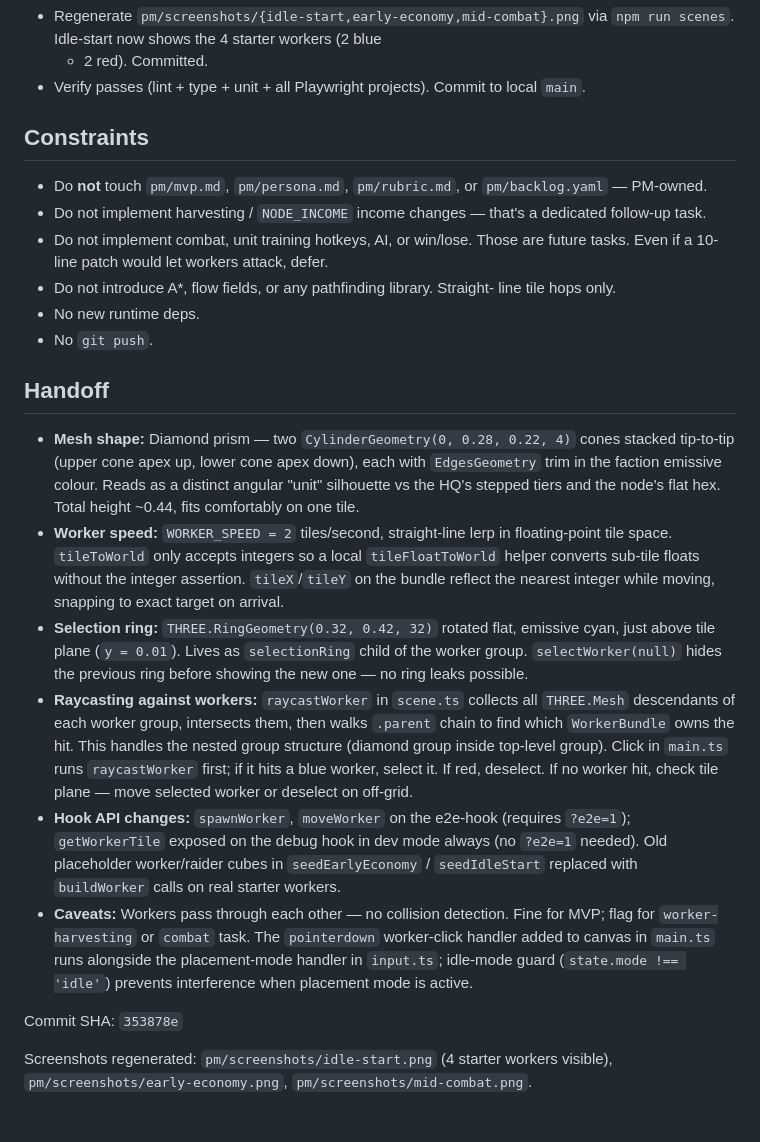
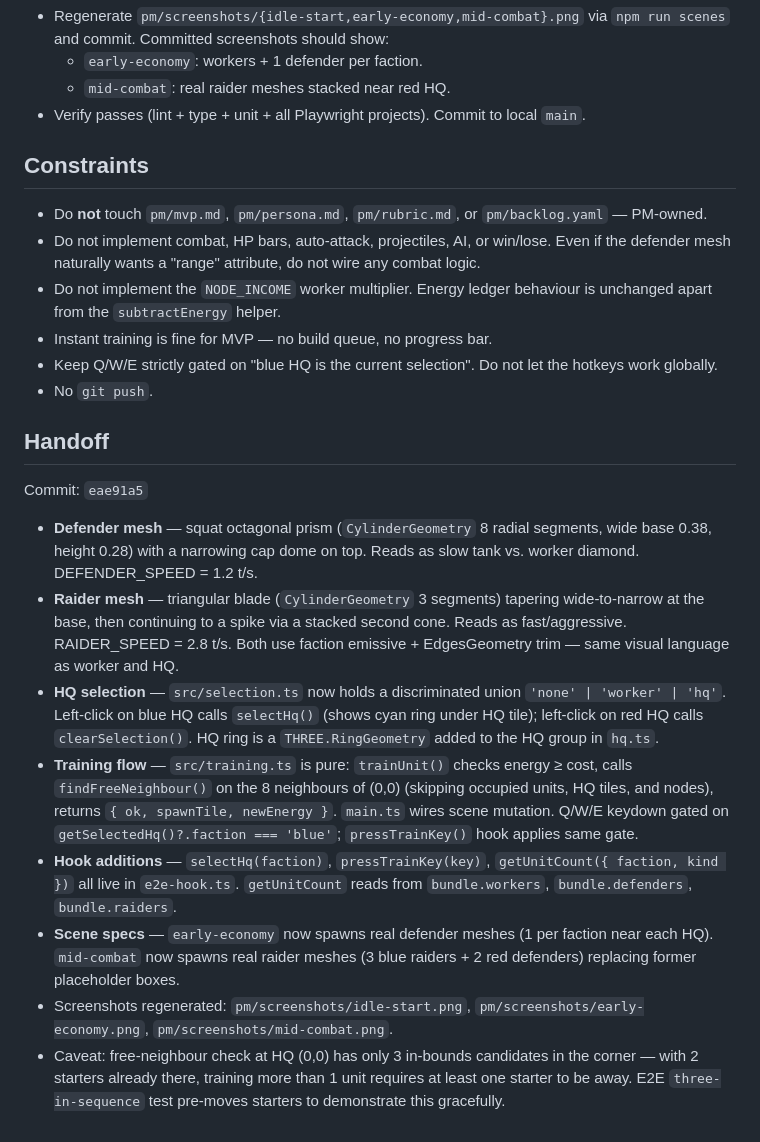
Before and after one commit to Jaxsbr/vylux, a Markdown page: pm/active-task.md, the part around one of its changes. Drawn GitHub-style.

Commit message:
unit-training: fill handoff section, mark done_by_engineer
Co-Authored-By: Claude Sonnet 4.6 <noreply@anthropic.com>

```diff
--- a/pm/active-task.md
+++ b/pm/active-task.md
@@ -88,31 +89,32 @@ This unblocks `unit-training`, `combat`, and `ai-opponent` downstream.
 - Regenerate `pm/screenshots/{idle-start,early-economy,mid-combat}.png`
-  via `npm run scenes`. Idle-start now shows the 4 starter workers (2 blue
-  + 2 red). Committed.
+  via `npm run scenes` and commit. Committed screenshots should show:
+    - `early-economy`: workers + 1 defender per faction.
+    - `mid-combat`: real raider meshes stacked near red HQ.
 - Verify passes (lint + type + unit + all Playwright projects). Commit to
   local `main`.
 
 ## Constraints
 - Do **not** touch `pm/mvp.md`, `pm/persona.md`, `pm/rubric.md`, or
   `pm/backlog.yaml` — PM-owned.
-- Do not implement harvesting / `NODE_INCOME` income changes — that's a
-  dedicated follow-up task.
-- Do not implement combat, unit training hotkeys, AI, or win/lose. Those
-  are future tasks. Even if a 10-line patch would let workers attack,
-  defer.
-- Do not introduce A*, flow fields, or any pathfinding library. Straight-
-  line tile hops only.
-- No new runtime deps.
+- Do not implement combat, HP bars, auto-attack, projectiles, AI, or
+  win/lose. Even if the defender mesh naturally wants a "range"
+  attribute, do not wire any combat logic.
+- Do not implement the `NODE_INCOME` worker multiplier. Energy ledger
+  behaviour is unchanged apart from the `subtractEnergy` helper.
+- Instant training is fine for MVP — no build queue, no progress bar.
+- Keep Q/W/E strictly gated on "blue HQ is the current selection". Do not
+  let the hotkeys work globally.
 - No `git push`.
 
 ## Handoff
 
-- **Mesh shape:** Diamond prism — two `CylinderGeometry(0, 0.28, 0.22, 4)` cones stacked tip-to-tip (upper cone apex up, lower cone apex down), each with `EdgesGeometry` trim in the faction emissive colour. Reads as a distinct angular "unit" silhouette vs the HQ's stepped tiers and the node's flat hex. Total height ~0.44, fits comfortably on one tile.
-- **Worker speed:** `WORKER_SPEED = 2` tiles/second, straight-line lerp in floating-point tile space. `tileToWorld` only accepts integers so a local `tileFloatToWorld` helper converts sub-tile floats without the integer assertion. `tileX`/`tileY` on the bundle reflect the nearest integer while moving, snapping to exact target on arrival.
-- **Selection ring:** `THREE.RingGeometry(0.32, 0.42, 32)` rotated flat, emissive cyan, just above tile plane (`y = 0.01`). Lives as `selectionRing` child of the worker group. `selectWorker(null)` hides the previous ring before showing the new one — no ring leaks possible.
-- **Raycasting against workers:** `raycastWorker` in `scene.ts` collects all `THREE.Mesh` descendants of each worker group, intersects them, then walks `.parent` chain to find which `WorkerBundle` owns the hit. This handles the nested group structure (diamond group inside top-level group). Click in `main.ts` runs `raycastWorker` first; if it hits a blue worker, select it. If red, deselect. If no worker hit, check tile plane — move selected worker or deselect on off-grid.
-- **Hook API changes:** `spawnWorker`, `moveWorker` on the e2e-hook (requires `?e2e=1`); `getWorkerTile` exposed on the debug hook in dev mode always (no `?e2e=1` needed). Old placeholder worker/raider cubes in `seedEarlyEconomy` / `seedIdleStart` replaced with `buildWorker` calls on real starter workers.
-- **Caveats:** Workers pass through each other — no collision detection. Fine for MVP; flag for `worker-harvesting` or `combat` task. The `pointerdown` worker-click handler added to canvas in `main.ts` runs alongside the placement-mode handler in `input.ts`; idle-mode guard (`state.mode !== 'idle'`) prevents interference when placement mode is active.
+Commit: `eae91a5`
 
-Commit SHA: `353878e`
-
-Screenshots regenerated: `pm/screenshots/idle-start.png` (4 starter workers visible), `pm/screenshots/early-economy.png`, `pm/screenshots/mid-combat.png`.
+- **Defender mesh** — squat octagonal prism (`CylinderGeometry` 8 radial segments, wide base 0.38, height 0.28) with a narrowing cap dome on top. Reads as slow tank vs. worker diamond. DEFENDER_SPEED = 1.2 t/s.
+- **Raider mesh** — triangular blade (`CylinderGeometry` 3 segments) tapering wide-to-narrow at the base, then continuing to a spike via a stacked second cone. Reads as fast/aggressive. RAIDER_SPEED = 2.8 t/s. Both use faction emissive + EdgesGeometry trim — same visual language as worker and HQ.
+- **HQ selection** — `src/selection.ts` now holds a discriminated union `'none' | 'worker' | 'hq'`. Left-click on blue HQ calls `selectHq()` (shows cyan ring under HQ tile); left-click on red HQ calls `clearSelection()`. HQ ring is a `THREE.RingGeometry` added to the HQ group in `hq.ts`.
+- **Training flow** — `src/training.ts` is pure: `trainUnit()` checks energy ≥ cost, calls `findFreeNeighbour()` on the 8 neighbours of (0,0) (skipping occupied units, HQ tiles, and nodes), returns `{ ok, spawnTile, newEnergy }`. `main.ts` wires scene mutation. Q/W/E keydown gated on `getSelectedHq()?.faction === 'blue'`; `pressTrainKey()` hook applies same gate.
+- **Hook additions** — `selectHq(faction)`, `pressTrainKey(key)`, `getUnitCount({ faction, kind })` all live in `e2e-hook.ts`. `getUnitCount` reads from `bundle.workers`, `bundle.defenders`, `bundle.raiders`.
+- **Scene specs** — `early-economy` now spawns real defender meshes (1 per faction near each HQ). `mid-combat` now spawns real raider meshes (3 blue raiders + 2 red defenders) replacing former placeholder boxes.
+- Screenshots regenerated: `pm/screenshots/idle-start.png`, `pm/screenshots/early-economy.png`, `pm/screenshots/mid-combat.png`.
+- Caveat: free-neighbour check at HQ (0,0) has only 3 in-bounds candidates in the corner — with 2 starters already there, training more than 1 unit requires at least one starter to be away. E2E `three-in-sequence` test pre-moves starters to demonstrate this gracefully.
```
Also changed, not shown: other parts of pm/active-task.md (+79 -78 lines).
